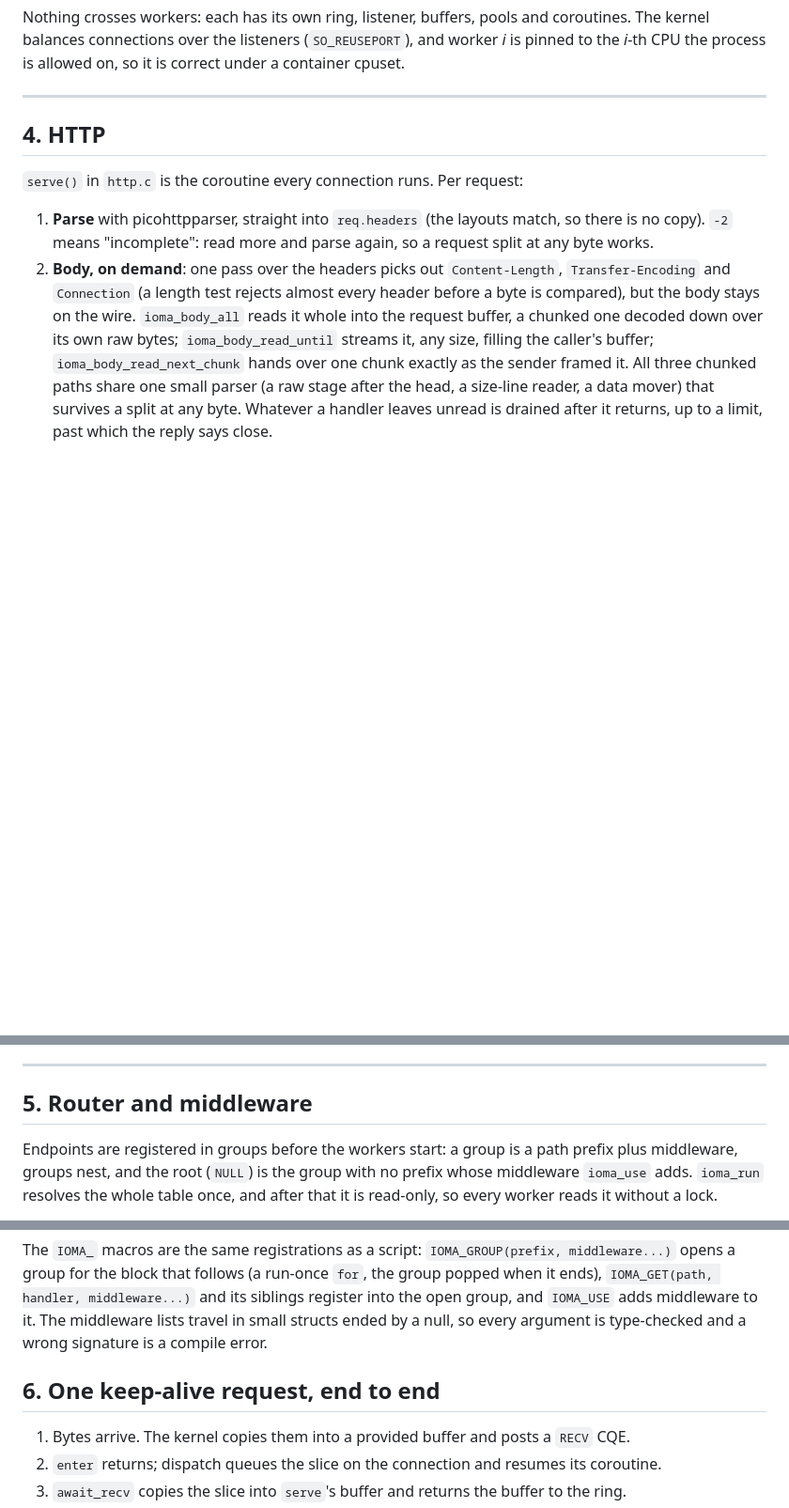
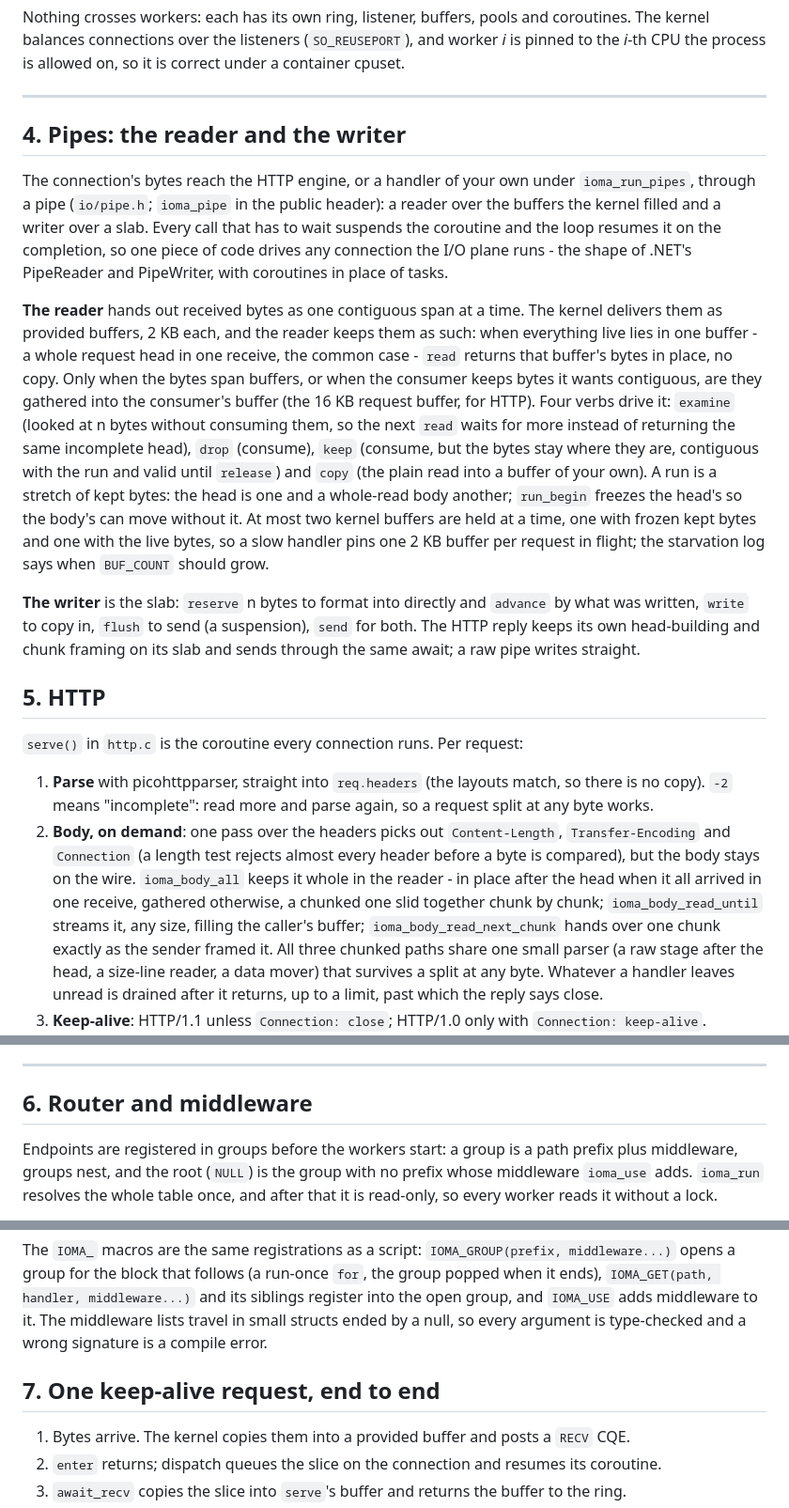
Before and after one commit to MDA2AV/libioma, a Markdown page: ARCHITECTURE.md, 3 parts joined by grey strips. Shown at 94% size. Drawn GitHub-style; blank space fills up the shorter version.

```diff
--- a/ARCHITECTURE.md
+++ b/ARCHITECTURE.md
@@ -164,7 +164,34 @@ kernel balances connections over the listeners (`SO_REUSEPORT`), and worker *i*
 
 ---
 
-## 4. HTTP
+## 4. Pipes: the reader and the writer
+
+The connection's bytes reach the HTTP engine, or a handler of your own under `ioma_run_pipes`,
+through a pipe (`io/pipe.h`; `ioma_pipe` in the public header): a reader over the buffers the
+kernel filled and a writer over a slab. Every call that has to wait suspends the coroutine and
+the loop resumes it on the completion, so one piece of code drives any connection the I/O plane
+runs - the shape of .NET's PipeReader and PipeWriter, with coroutines in place of tasks.
+
+**The reader** hands out received bytes as one contiguous span at a time. The kernel delivers
+them as provided buffers, 2 KB each, and the reader keeps them as such: when everything live
+lies in one buffer - a whole request head in one receive, the common case - `read` returns that
+buffer's bytes in place, no copy. Only when the bytes span buffers, or when the consumer keeps
+bytes it wants contiguous, are they gathered into the consumer's buffer (the 16 KB request
+buffer, for HTTP). Four verbs drive it: `examine` (looked at n bytes without consuming them, so
+the next `read` waits for more instead of returning the same incomplete head), `drop`
+(consume), `keep` (consume, but the bytes stay where they are, contiguous with the run and valid
+until `release`) and `copy` (the plain read into a buffer of your own). A run is a stretch of
+kept bytes: the head is one and a whole-read body another; `run_begin` freezes the head's so
+the body's can move without it. At most two kernel buffers are held at a time, one with frozen
+kept bytes and one with the live bytes, so a slow handler pins one 2 KB buffer per request in
+flight; the starvation log says when `BUF_COUNT` should grow.
+
+**The writer** is the slab: `reserve` n bytes to format into directly and `advance` by what was
+written, `write` to copy in, `flush` to send (a suspension), `send` for both. The HTTP reply
+keeps its own head-building and chunk framing on its slab and sends through the same await; a
+raw pipe writes straight.
+
+## 5. HTTP
 
 `serve()` in `http.c` is the coroutine every connection runs. Per request:
 
@@ -172,8 +199,9 @@ kernel balances connections over the listeners (`SO_REUSEPORT`), and worker *i*
    copy). `-2` means "incomplete": read more and parse again, so a request split at any byte works.
 2. **Body, on demand**: one pass over the headers picks out `Content-Length`,
    `Transfer-Encoding` and `Connection` (a length test rejects almost every header before a byte
-   is compared), but the body stays on the wire. `ioma_body_all` reads it whole into the request
-   buffer, a chunked one decoded down over its own raw bytes; `ioma_body_read_until` streams it, any
+   is compared), but the body stays on the wire. `ioma_body_all` keeps it whole in the reader - in place
+   after the head when it all arrived in one receive, gathered otherwise, a chunked one slid
+   together chunk by chunk; `ioma_body_read_until` streams it, any
    size, filling the caller's buffer; `ioma_body_read_next_chunk` hands over one chunk exactly as the
    sender framed it. All three chunked paths share one small parser (a raw stage after the head, a
    size-line reader, a data mover) that survives a split at any byte. Whatever a handler leaves
@@ -206,7 +234,7 @@ a body (`ioma_textf`).
 
 ---
 
-## 5. Router and middleware
+## 6. Router and middleware
 
 Endpoints are registered in groups before the workers start: a group is a path prefix plus
 middleware, groups nest, and the root (`NULL`) is the group with no prefix whose middleware
@@ -238,7 +266,7 @@ opens a group for the block that follows (a run-once `for`, the group popped whe
 `IOMA_USE` adds middleware to it. The middleware lists travel in small structs ended by a null,
 so every argument is type-checked and a wrong signature is a compile error.
 
-## 6. One keep-alive request, end to end
+## 7. One keep-alive request, end to end
 
 1. Bytes arrive. The kernel copies them into a provided buffer and posts a `RECV` CQE.
 2. `enter` returns; dispatch queues the slice on the connection and resumes its coroutine.
```
Also changed, not shown: README.md (+2 -1 lines), STREAMS.md (+10 -0 lines).
